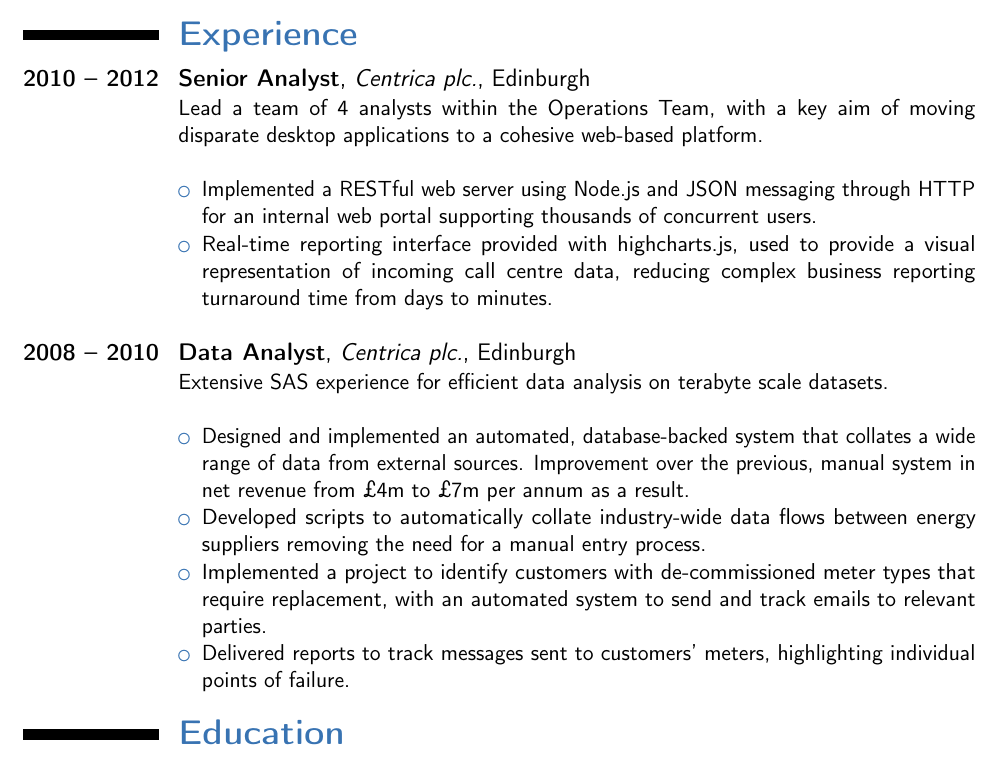
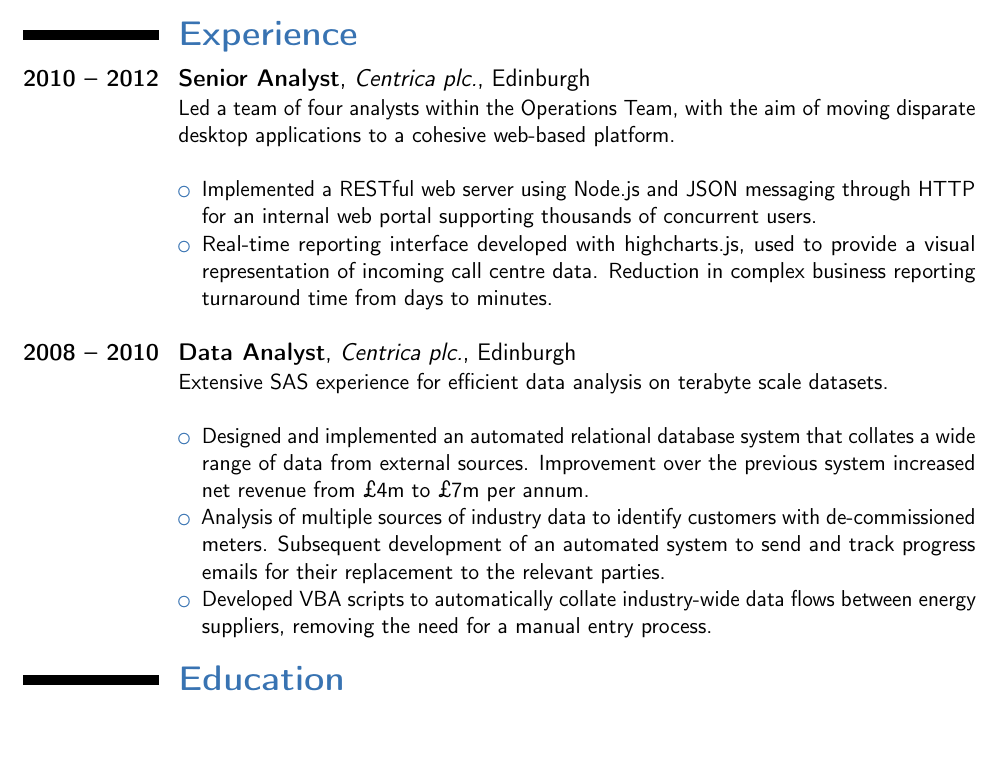
Before and after one commit to taheris/cv, a LaTeX CV (shaun_taheri_cv.tex): part of the page, cut so that both start at the same text, the shorter picture padded with empty space. Compiled offline with pdfLaTeX.

Commit message:
reformat experience section

```diff
--- a/shaun_taheri_cv.tex
+++ b/shaun_taheri_cv.tex
@@ -46,37 +46,36 @@
 
 \section{Experience}
 
-\cventry{2010 -- 2012}{Senior Analyst}{Centrica
-  plc.}{Edinburgh}{}{Lead a team of 4 analysts within the Operations
-  Team, with a key aim of moving disparate desktop applications to a
-  cohesive web-based platform.\newline
+\cventry{2010 -- 2012}{Senior Analyst}{Centrica plc.}{Edinburgh}{}{Led
+  a team of four analysts within the Operations Team, with the aim of
+  moving disparate desktop applications to a cohesive web-based
+  platform.\newline
   \begin{itemize}
     \item Implemented a RESTful web server using Node.js and JSON
       messaging through HTTP for an internal web portal supporting
       thousands of concurrent users.
-    \item Real-time reporting interface provided with highcharts.js,
+    \item Real-time reporting interface developed with highcharts.js,
       used to provide a visual representation of incoming call centre
-      data, reducing complex business reporting turnaround time from
-      days to minutes.\newline
+      data. Reduction in complex business reporting turnaround time
+      from days to minutes.\newline
   \end{itemize}}
 
 \cventry{2008 -- 2010}{Data Analyst}{Centrica
   plc.}{Edinburgh}{}{Extensive SAS experience for efficient data
   analysis on terabyte scale datasets.\newline
   \begin{itemize}
-    \item Designed and implemented an automated, database-backed system
-      that collates a wide range of data from external sources.
-      Improvement over the previous, manual system in net revenue from
-      £4m to £7m per annum as a result.
-    \item Developed scripts to automatically collate industry-wide data
-      flows between energy suppliers removing the need for a manual
-      entry process.
-    \item Implemented a project to identify customers with
-      de-commissioned meter types that require replacement, with an
-      automated system to send and track emails to relevant parties.
-    \item Delivered reports to track messages sent to customers' meters,
-      highlighting individual points of failure.
-\end{itemize}}
+  \item Designed and implemented an automated relational database
+    system that collates a wide range of data from external sources.
+    Improvement over the previous system increased net revenue from
+    £4m to £7m per annum.
+  \item Analysis of multiple sources of industry data to identify
+    customers with de-commissioned meters. Subsequent development of
+    an automated system to send and track progress emails for their
+    replacement to the relevant parties.
+  \item Developed VBA scripts to automatically collate industry-wide
+    data flows between energy suppliers, removing the need for a
+    manual entry process.
+  \end{itemize}}
 
 \section{Education}
 
```
Also changed, not shown: shaun_taheri_cv.pdf.
